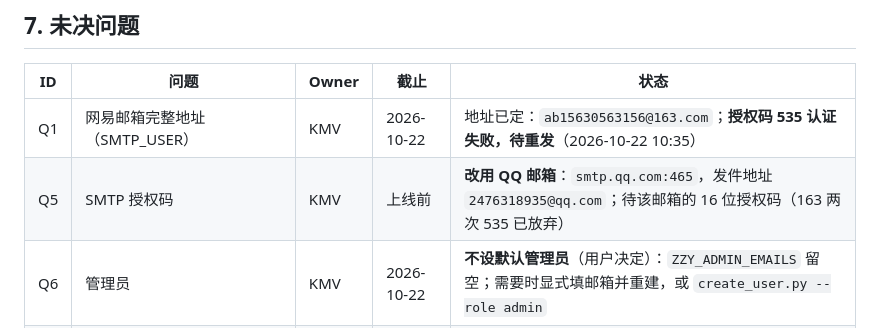
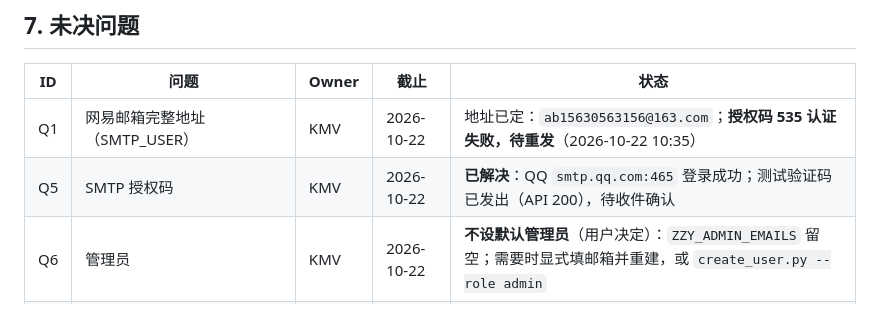
Before and after one commit to KMV5120/ZZYProj, a Markdown page: delivery/20261022-platformify/baseline.md, the part around the change. Drawn GitHub-style.

```diff
--- a/delivery/20261022-platformify/baseline.md
+++ b/delivery/20261022-platformify/baseline.md
@@ -85,7 +85,7 @@ supersedes：无
 | ID | 问题 | Owner | 截止 | 状态 |
 | --- | --- | --- | --- | --- |
 | Q1 | 网易邮箱完整地址（SMTP_USER） | KMV | 2026-10-22 | 地址已定：`ab15630563156@163.com`；**授权码 535 认证失败，待重发**（2026-10-22 10:35） |
-| Q5 | SMTP 授权码 | KMV | 上线前 | **改用 QQ 邮箱**：`smtp.qq.com:465`，发件地址 `2476318935@qq.com`；待该邮箱的 16 位授权码（163 两次 535 已放弃） |
+| Q5 | SMTP 授权码 | KMV | 2026-10-22 | **已解决**：QQ `smtp.qq.com:465` 登录成功；测试验证码已发出（API 200），待收件确认 |
 | Q6 | 管理员 | KMV | 2026-10-22 | **不设默认管理员**（用户决定）：`ZZY_ADMIN_EMAILS` 留空；需要时显式填邮箱并重建，或 `create_user.py --role admin` |
 | Q2 | 初始管理员邮箱（`ZZY_ADMIN_EMAILS`） | KMV | 2026-10-22 | 默认同上 163 地址；如需另设请告知 |
 | Q3 | 页脚运营方/隐私说明文案 | KMV | 上线前 | 默认「由 KMV 学习助手平台提供运行支持」+ 隐私弹窗 |
```
Also changed, not shown: delivery/20261022-platformify/acceptance.md (+4 -4 lines), delivery/20261022-platformify/gate.md (+1 -1 lines).
